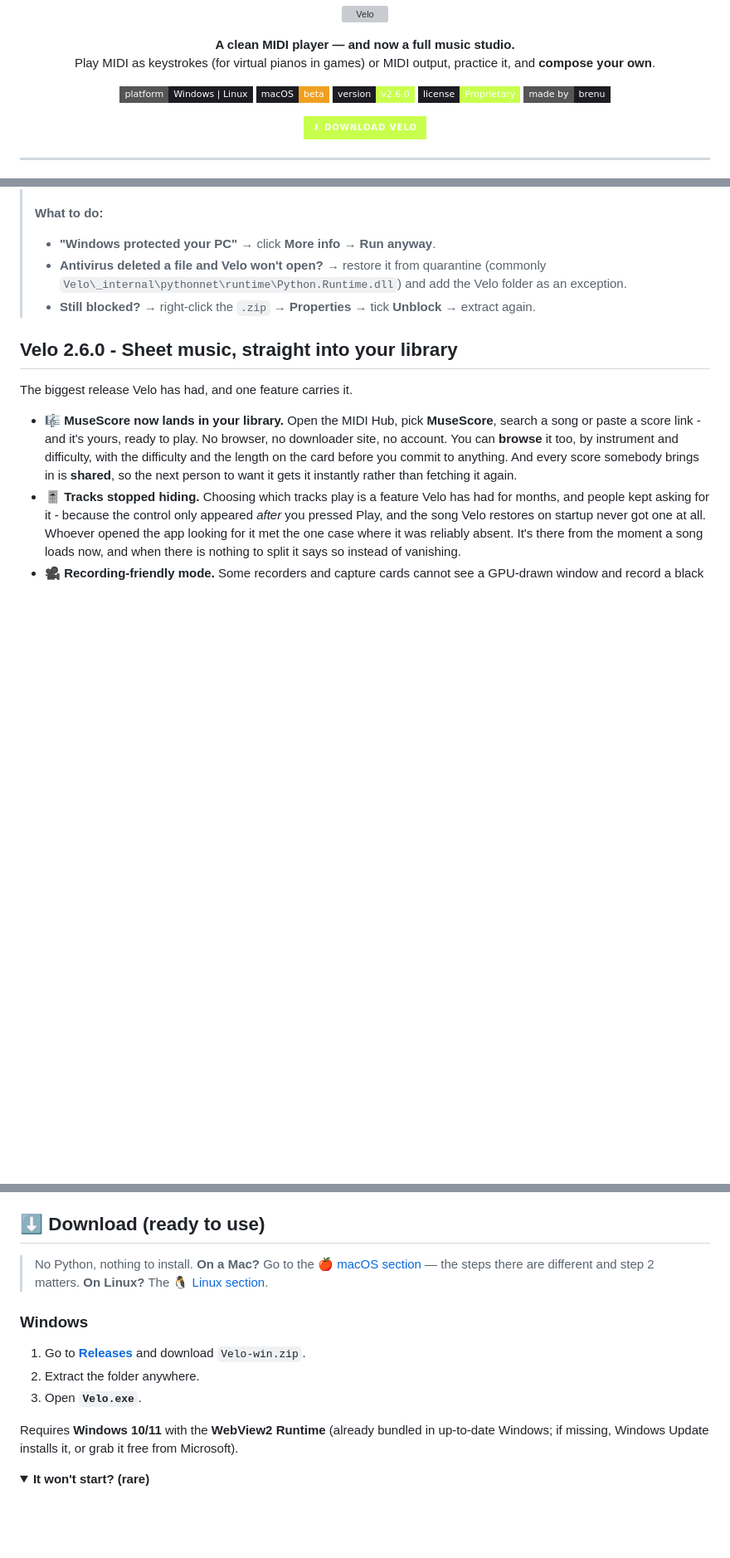
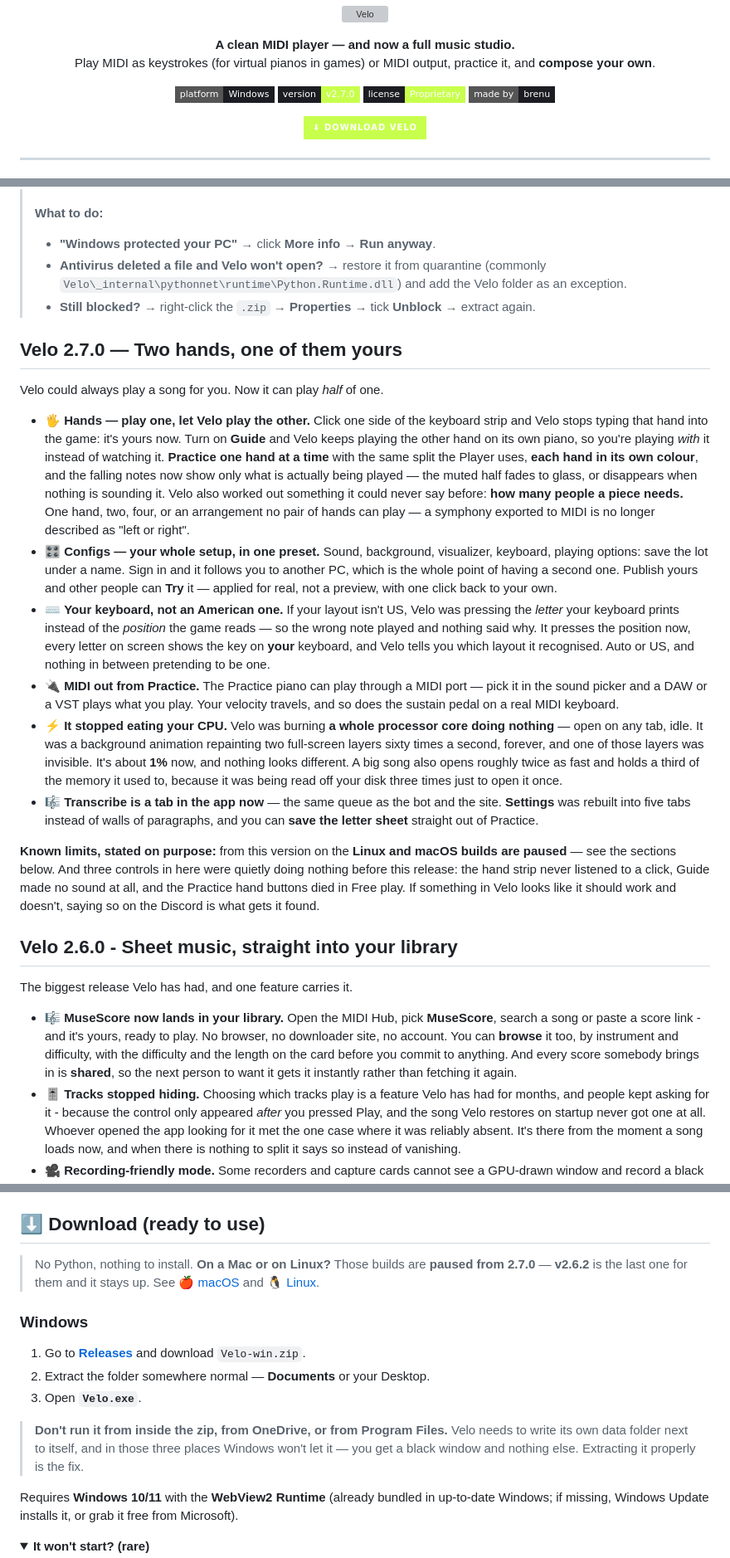
Before and after one commit to brenucode/velo-midiplayer, a Markdown page: README.md, 3 parts joined by grey strips. Shown at 83% size. Drawn GitHub-style; folded sections open; badges without logos; blank space fills up the shorter version; grey boxes are pictures that could not be loaded.

Commit message:
README: 2.7.0, and Windows is the only platform from here
The 2.7.0 section, in the same shape as the others: Hands (play one, Velo
plays the other), Configs (your whole setup as a preset, synced to another
PC), non-US keyboards pressing the position instead of the letter, MIDI out
from Practice, and the idle CPU going from a whole core to about 1%.

Hands and Configs also join the permanent feature list, since they are not
release news any more once this release is old.

Linux and macOS are marked paused, each with the reason rather than a shrug:
almost everyone here is on Windows, and the Mac build was never confirmed
doing the one thing Velo is for. v2.6.2 stays up for both, and the
instructions below each notice still apply to it.

Three things fixed while in there:
- The macOS heading changed, which broke the anchor three links point at.
- The download pointers still sent Mac and Linux readers off as if nothing
  had changed.
- "Extract the folder anywhere" was wrong, and it is the single most common
  reason Velo opens as a black window: from inside the zip, from OneDrive or
  from Program Files, Windows refuses it its own data folder. It now says
  where to put it and why.

```diff
--- a/README.md
+++ b/README.md
@@ -8,9 +8,8 @@
 </p>
 
 <p align="center">
-  <img src="https://img.shields.io/badge/platform-Windows%20%7C%20Linux-1c1c23?style=flat-square" />
-  <img src="https://img.shields.io/badge/macOS-beta-f0a020?style=flat-square&labelColor=1c1c23" />
-  <img src="https://img.shields.io/badge/version-v2.6.0-c8ff4d?style=flat-square&labelColor=1c1c23" />
+  <img src="https://img.shields.io/badge/platform-Windows-1c1c23?style=flat-square" />
+  <img src="https://img.shields.io/badge/version-v2.7.0-c8ff4d?style=flat-square&labelColor=1c1c23" />
   <img src="https://img.shields.io/badge/license-Proprietary-c8ff4d?style=flat-square&labelColor=1c1c23" />
   <img src="https://img.shields.io/badge/made%20by-brenu-1c1c23?style=flat-square" />
 </p>
@@ -35,6 +34,19 @@
 > - **Antivirus deleted a file and Velo won't open?** → restore it from quarantine (commonly `Velo\_internal\pythonnet\runtime\Python.Runtime.dll`) and add the Velo folder as an exception.
 > - **Still blocked?** → right-click the `.zip` → **Properties** → tick **Unblock** → extract again.
 
+## Velo 2.7.0 — Two hands, one of them yours
+
+Velo could always play a song for you. Now it can play *half* of one.
+
+- 🖐️ **Hands — play one, let Velo play the other.** Click one side of the keyboard strip and Velo stops typing that hand into the game: it's yours now. Turn on **Guide** and Velo keeps playing the other hand on its own piano, so you're playing *with* it instead of watching it. **Practice one hand at a time** with the same split the Player uses, **each hand in its own colour**, and the falling notes now show only what is actually being played — the muted half fades to glass, or disappears when nothing is sounding it. Velo also worked out something it could never say before: **how many people a piece needs.** One hand, two, four, or an arrangement no pair of hands can play — a symphony exported to MIDI is no longer described as "left or right".
+- 🎛️ **Configs — your whole setup, in one preset.** Sound, background, visualizer, keyboard, playing options: save the lot under a name. Sign in and it follows you to another PC, which is the whole point of having a second one. Publish yours and other people can **Try** it — applied for real, not a preview, with one click back to your own.
+- ⌨️ **Your keyboard, not an American one.** If your layout isn't US, Velo was pressing the *letter* your keyboard prints instead of the *position* the game reads — so the wrong note played and nothing said why. It presses the position now, every letter on screen shows the key on **your** keyboard, and Velo tells you which layout it recognised. Auto or US, and nothing in between pretending to be one.
+- 🔌 **MIDI out from Practice.** The Practice piano can play through a MIDI port — pick it in the sound picker and a DAW or a VST plays what you play. Your velocity travels, and so does the sustain pedal on a real MIDI keyboard.
+- ⚡ **It stopped eating your CPU.** Velo was burning **a whole processor core doing nothing** — open on any tab, idle. It was a background animation repainting two full-screen layers sixty times a second, forever, and one of those layers was invisible. It's about **1%** now, and nothing looks different. A big song also opens roughly twice as fast and holds a third of the memory it used to, because it was being read off your disk three times just to open it once.
+- 🎼 **Transcribe is a tab in the app now** — the same queue as the bot and the site. **Settings** was rebuilt into five tabs instead of walls of paragraphs, and you can **save the letter sheet** straight out of Practice.
+
+**Known limits, stated on purpose:** from this version on the **Linux and macOS builds are paused** — see the sections below. And three controls in here were quietly doing nothing before this release: the hand strip never listened to a click, Guide made no sound at all, and the Practice hand buttons died in Free play. If something in Velo looks like it should work and doesn't, saying so on the Discord is what gets it found.
+
 ## Velo 2.6.0 - Sheet music, straight into your library
 
 The biggest release Velo has had, and one feature carries it.
@@ -158,14 +172,15 @@ Got a song with no MIDI? **[VeloScribe](https://github.com/brenucode/veloscribe)
 ## ⬇️ Download (ready to use)
 
 > No Python, nothing to install.
-> **On a Mac?** Go to the [🍎 macOS section](#-macos--beta-and-it-needs-your-reports) — the steps there are different and step 2 matters.
-> **On Linux?** The [🐧 Linux section](#-linux).
+> **On a Mac or on Linux?** Those builds are **paused from 2.7.0** — **v2.6.2** is the last one for them and it stays up. See [🍎 macOS](#-macos--paused-after-262) and [🐧 Linux](#-linux).
 
 ### Windows
 
 1. Go to **[Releases](../../releases)** and download `Velo-win.zip`.
-2. Extract the folder anywhere.
+2. Extract the folder somewhere normal — **Documents** or your Desktop.
 3. Open **`Velo.exe`**.
+
+> **Don't run it from inside the zip, from OneDrive, or from Program Files.** Velo needs to write its own data folder next to itself, and in those three places Windows won't let it — you get a black window and nothing else. Extracting it properly is the fix.
 
 Requires **Windows 10/11** with the **WebView2 Runtime** (already bundled in up-to-date Windows; if missing, Windows Update installs it, or grab it free from Microsoft).
 
```
Also changed, not shown: other parts of README.md (+9 -3 lines).
